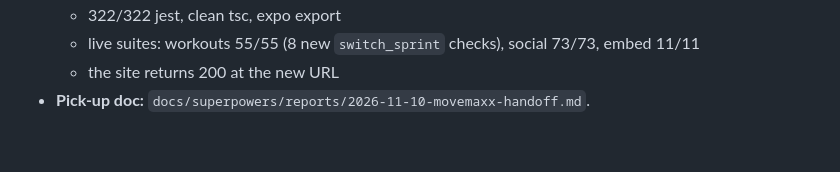
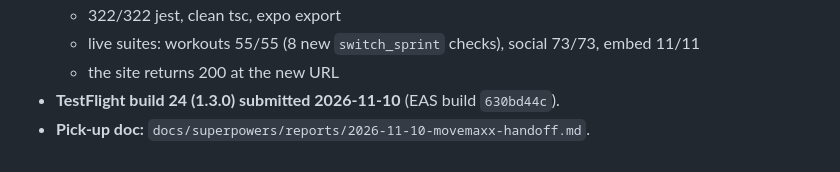
Before and after one commit to smadimsetty/bulletproof, a Markdown page: CLAUDE.md, the part around the change. Drawn GitHub-style.

Commit message:
docs: record TestFlight build 24
Co-Authored-By: Claude Opus 5.5 <noreply@anthropic.com>

```diff
--- a/CLAUDE.md
+++ b/CLAUDE.md
@@ -209,4 +209,5 @@ Sohan also asked for two follow-on improvements, both shipped: (1) the "Yesterda
   - 322/322 jest, clean tsc, expo export
   - live suites: workouts 55/55 (8 new `switch_sprint` checks), social 73/73, embed 11/11
   - the site returns 200 at the new URL
+- **TestFlight build 24 (1.3.0) submitted 2026-11-10** (EAS build `630bd44c`).
 - **Pick-up doc:** `docs/superpowers/reports/2026-11-10-movemaxx-handoff.md`.
```
Also changed, not shown: 1 other file.
